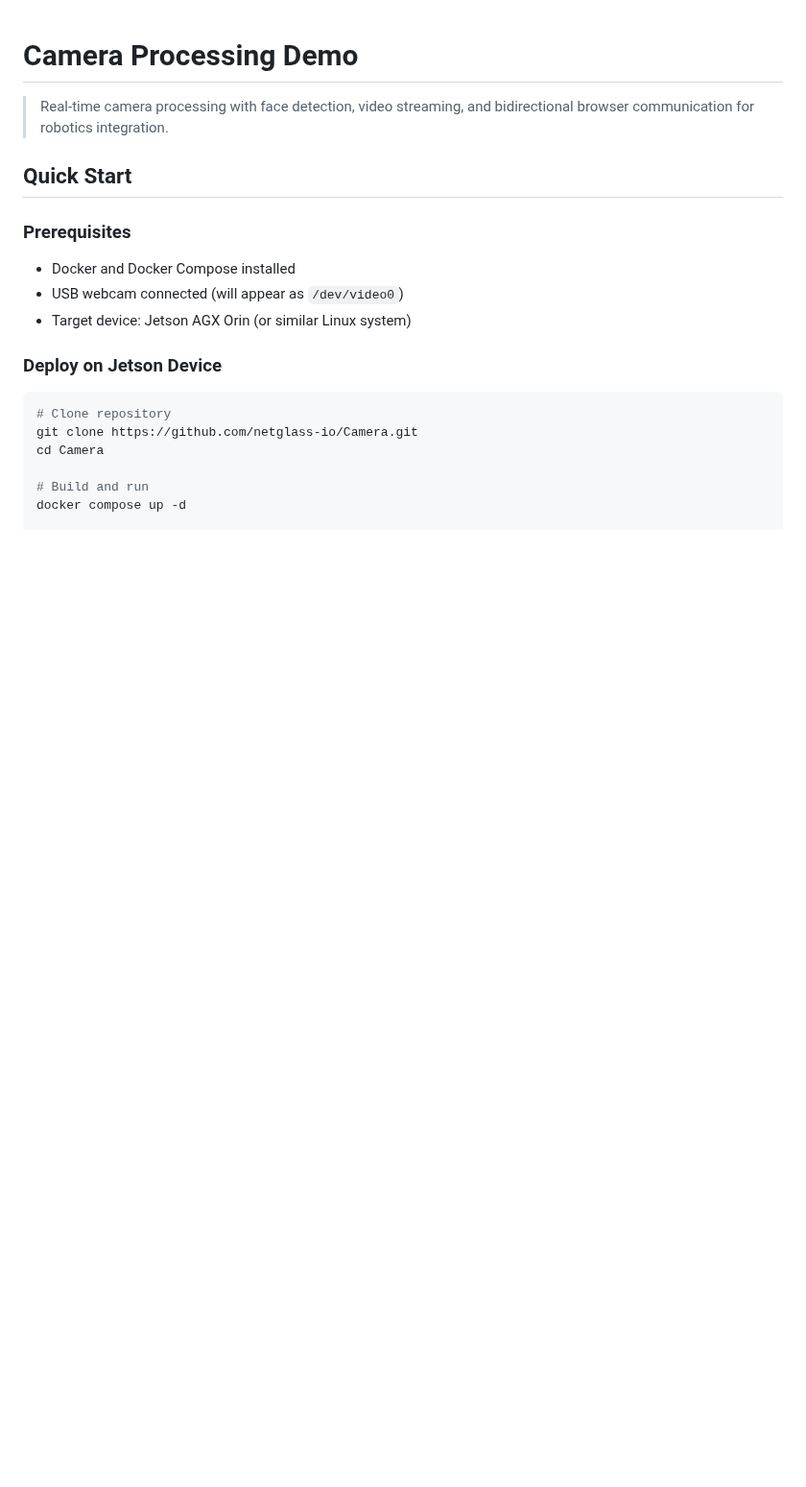
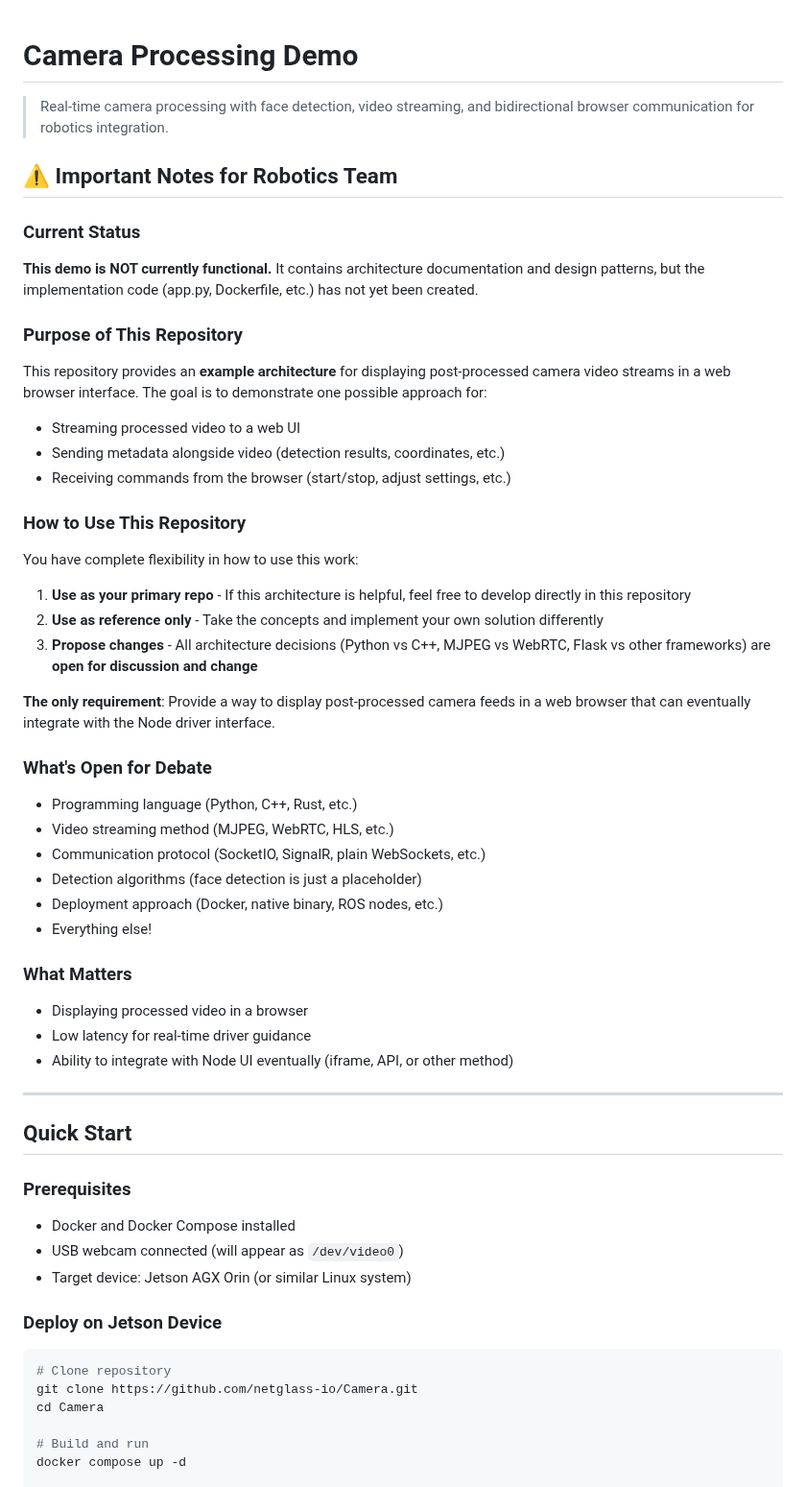
Before and after one commit to netglass-io/Camera, a Markdown page: README.md, the part around one of its changes. Shown at 96% size. Rendered like a GitHub page; blank space fills up the shorter version.

```diff
--- a/README.md
+++ b/README.md
@@ -1,6 +1,42 @@
 # Camera Processing Demo
 
 > Real-time camera processing with face detection, video streaming, and bidirectional browser communication for robotics integration.
+
+## ⚠️ Important Notes for Robotics Team
+
+### Current Status
+**This demo is NOT currently functional.** It contains architecture documentation and design patterns, but the implementation code (app.py, Dockerfile, etc.) has not yet been created.
+
+### Purpose of This Repository
+This repository provides an **example architecture** for displaying post-processed camera video streams in a web browser interface. The goal is to demonstrate one possible approach for:
+- Streaming processed video to a web UI
+- Sending metadata alongside video (detection results, coordinates, etc.)
+- Receiving commands from the browser (start/stop, adjust settings, etc.)
+
+### How to Use This Repository
+
+You have complete flexibility in how to use this work:
+
+1. **Use as your primary repo** - If this architecture is helpful, feel free to develop directly in this repository
+2. **Use as reference only** - Take the concepts and implement your own solution differently
+3. **Propose changes** - All architecture decisions (Python vs C++, MJPEG vs WebRTC, Flask vs other frameworks) are **open for discussion and change**
+
+**The only requirement**: Provide a way to display post-processed camera feeds in a web browser that can eventually integrate with the Node driver interface.
+
+### What's Open for Debate
+- Programming language (Python, C++, Rust, etc.)
+- Video streaming method (MJPEG, WebRTC, HLS, etc.)
+- Communication protocol (SocketIO, SignalR, plain WebSockets, etc.)
+- Detection algorithms (face detection is just a placeholder)
+- Deployment approach (Docker, native binary, ROS nodes, etc.)
+- Everything else!
+
+### What Matters
+- Displaying processed video in a browser
+- Low latency for real-time driver guidance
+- Ability to integrate with Node UI eventually (iframe, API, or other method)
+
+---
 
 ## Quick Start
 
```
Also changed, not shown: other parts of README.md (+9 -9 lines).
